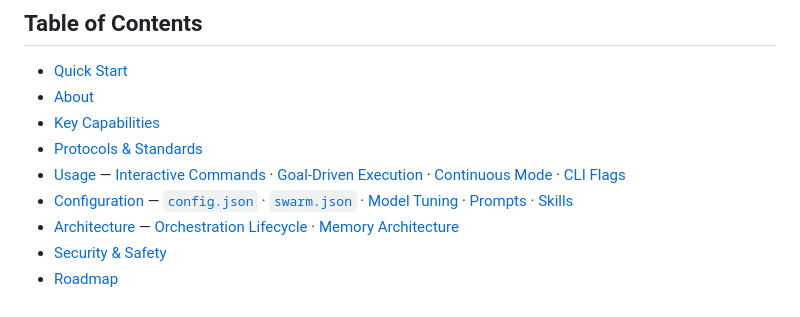
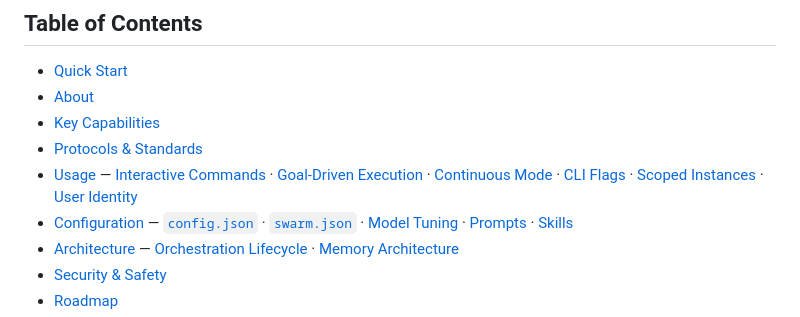
Before and after one commit to jnotsknab/mux-swarm, a Markdown page: README.md, the part around the change. GitHub-like rendering.

Commit message:
Add Scoped Instances and User Identity to README

```diff
--- a/README.md
+++ b/README.md
@@ -50,7 +50,7 @@ https://github.com/user-attachments/assets/3c40809c-93d9-4b8b-b090-736546a6461f
 - [About](#about)
 - [Key Capabilities](#key-capabilities)
 - [Protocols & Standards](#protocols--standards)
-- [Usage](#usage) — [Interactive Commands](#interactive-commands) · [Goal-Driven Execution](#goal-driven-execution) · [Continuous Mode](#continuous-mode) · [CLI Flags](#cli-flags)
+- [Usage](#usage) — [Interactive Commands](#interactive-commands) · [Goal-Driven Execution](#goal-driven-execution) · [Continuous Mode](#continuous-mode) · [CLI Flags](#cli-flags) · [Scoped Instances](#scoped-instances) · [User Identity](#user-identity-userinfo)
 - [Configuration](#configuration) — [`config.json`](#configjson--infrastructure) · [`swarm.json`](#swarmjson--topology--roles) · [Model Tuning](#model-tuning-modelopts) · [Prompts](#prompts-promptsagentsmd) · [Skills](#skills-skills)
 - [Architecture](#architecture) — [Orchestration Lifecycle](#orchestration-lifecycle) · [Memory Architecture](#layered-memory-architecture)
 - [Security & Safety](#security--safety)
```
